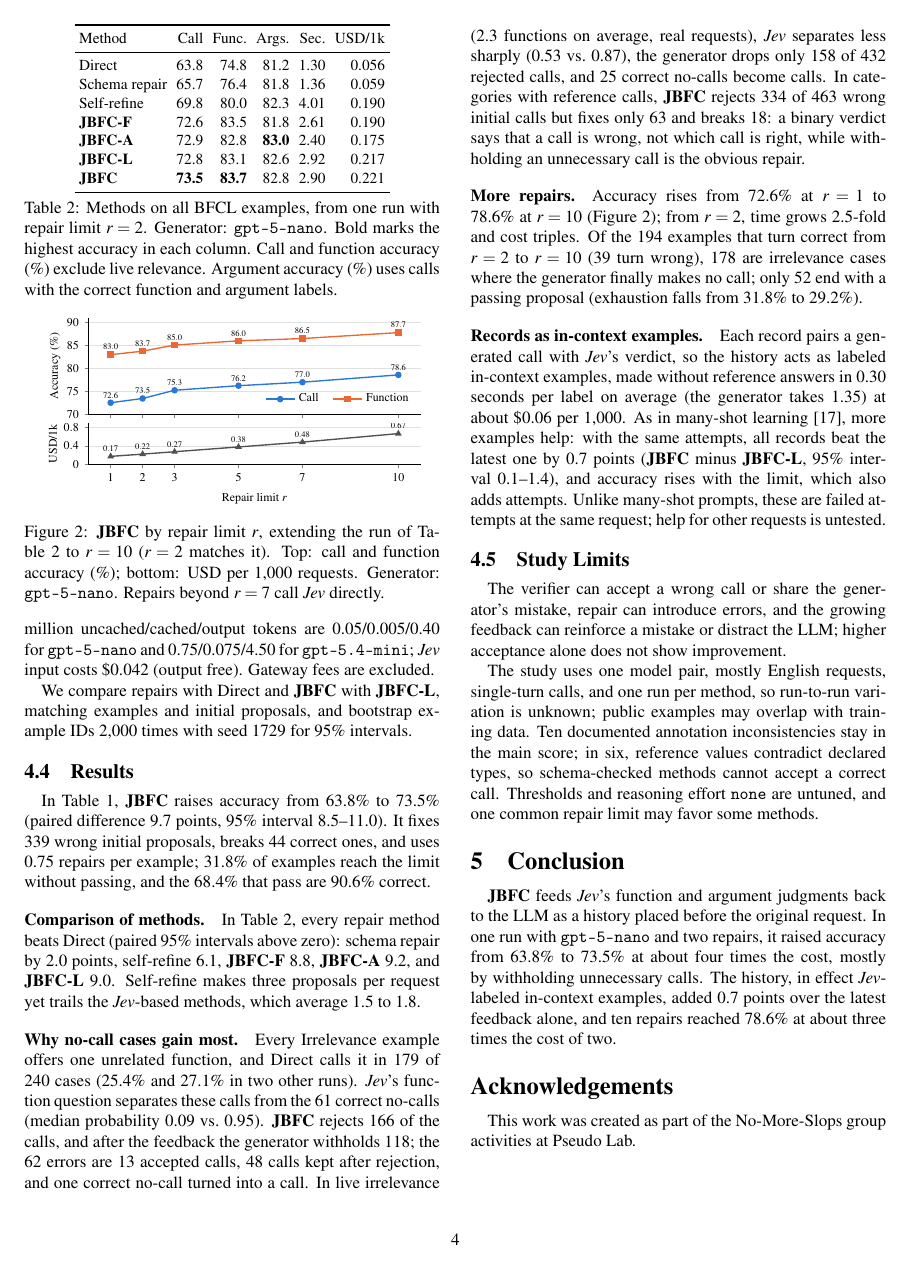
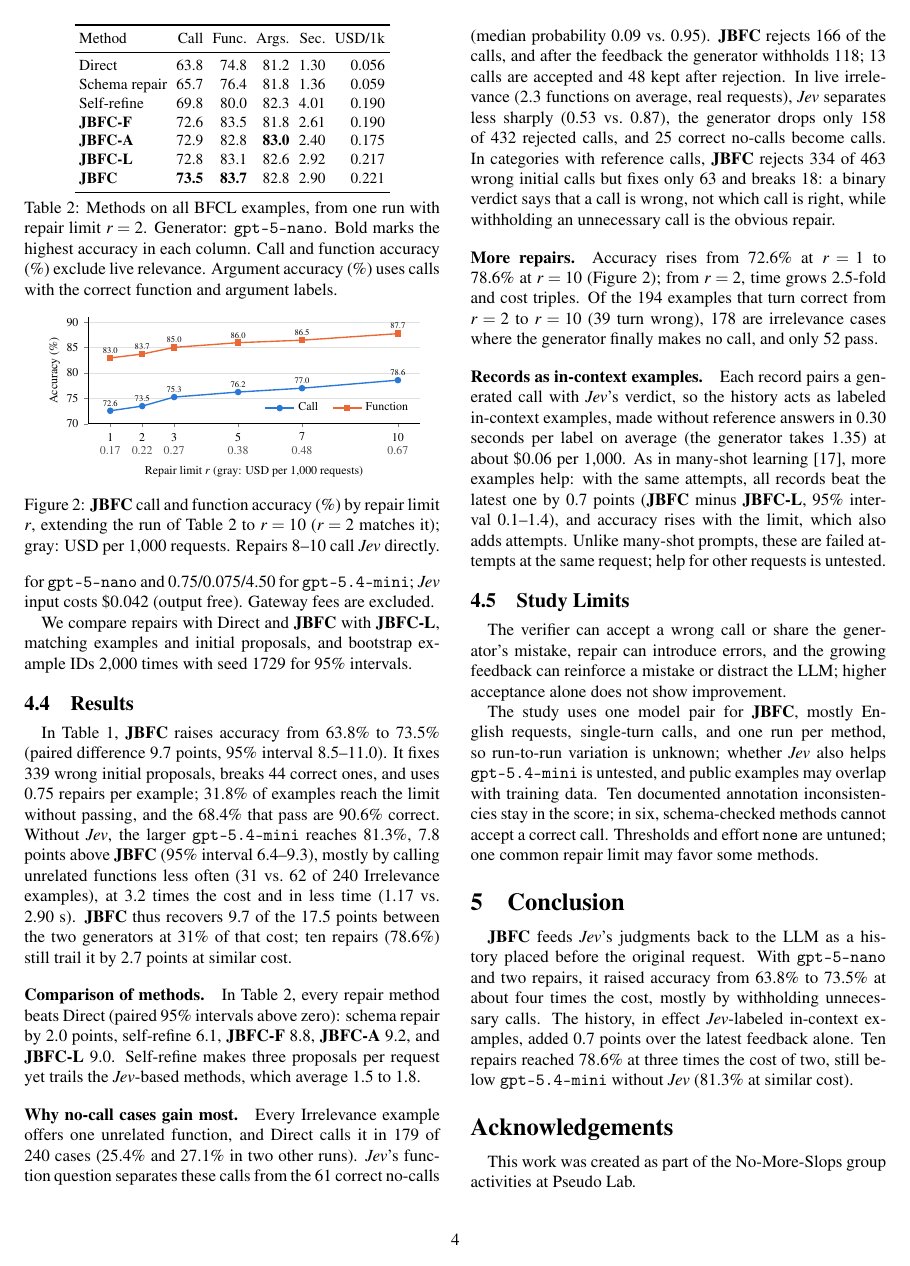
Before and after one commit to gogoymh/decision-model-guided-function-calling, a LaTeX paper (paper/main.tex): page 4 of 5. Compiled offline with pdfLaTeX.

Commit message:
feat: report the gpt-5.4-mini Direct run in Table 1, the paper and the README
- Table 1 now has Direct with gpt-5.4-mini (81.3% at $0.706/1k) next to
  gpt-5-nano's Direct (63.8%) and JBFC (73.5% at $0.221/1k)
- Paper: the larger model alone is 7.8 points above JBFC with gpt-5-nano
  (95% interval 6.4-9.3) at 3.2 times the cost; JBFC recovers 9.7 of the
  17.5 points at 31% of that cost; ten repairs still trail it by 2.7 points
  at similar cost. Conclusion and Study Limits say so
- Figure 2 shows cost as gray numbers under each limit to keep four pages
- README: results note, three-series category chart, table column, FAQ and
  limits state the comparison as measured

Co-Authored-By: Claude Opus 5.5 <noreply@anthropic.com>
Claude-Session: https://claude.ai/code/session_01HkTMoNkTjxN67DttugRtnV

```diff
--- a/paper/main.tex
+++ b/paper/main.tex
@@ -260,12 +260,12 @@ Self-refine & 69.8 & 80.0 & 82.3 & 4.01 & 0.190 \\
 \definecolor{repairfunction}{HTML}{EB6834}
 \definecolor{repaircost}{HTML}{52514E}
 \begin{tikzpicture}
-\begin{groupplot}[group style={group size=1 by 2, vertical sep=5pt, xticklabels at=edge bottom},
-  scale only axis, width=0.80\columnwidth, xmin=0.3, xmax=10.7, xtick={1,2,3,5,7,10},
+\begin{axis}[scale only axis, width=0.80\columnwidth, height=2.2cm, xmin=0.3, xmax=10.7,
+  xtick={1,2,3,5,7,10}, xticklabels={{1\\\color{repaircost}0.17},{2\\\color{repaircost}0.22},{3\\\color{repaircost}0.27},{5\\\color{repaircost}0.38},{7\\\color{repaircost}0.48},{10\\\color{repaircost}0.67}}, xticklabel style={align=center},
+  ymin=70, ymax=91, ytick={70,75,80,85,90}, ylabel={Accuracy (\%)}, xlabel={Repair limit $r$ (gray: USD per 1,000 requests)},
   axis x line*=bottom, axis y line*=left, ymajorgrids, grid style={black!12},
   tick label style={font=\scriptsize}, label style={font=\scriptsize}, tick align=outside,
-  major tick length=2pt, ylabel style={yshift=-3pt}]
-\nextgroupplot[height=2.0cm, ymin=70, ymax=91, ytick={70,75,80,85,90}, ylabel={Accuracy (\%)},
+  major tick length=2pt, ylabel style={yshift=-3pt},
   legend style={font=\scriptsize, draw=none, fill=none, at={(0.99,0.03)}, anchor=south east,
   legend columns=2, /tikz/every even column/.append style={column sep=6pt}}]
 \addplot[color=repaircall, mark=*, mark size=1.5pt, thick] coordinates {(1,72.5535) (2,73.4761) (3,75.2554) (5,76.2438) (7,77.0016) (10,78.5832)};
@@ -284,17 +284,9 @@ Self-refine & 69.8 & 80.0 & 82.3 & 4.01 & 0.190 \\
 \node[font=\tiny, anchor=south, yshift=1.5pt, inner sep=1pt] at (axis cs:5,85.9638) {86.0};
 \node[font=\tiny, anchor=south, yshift=1.5pt, inner sep=1pt] at (axis cs:7,86.4580) {86.5};
 \node[font=\tiny, anchor=south, yshift=1.5pt, inner sep=1pt] at (axis cs:10,87.7430) {87.7};
-\nextgroupplot[height=0.85cm, ymin=0, ymax=0.9, ytick={0,0.4,0.8}, ylabel={USD/1k}, xlabel={Repair limit $r$}]
-\addplot[color=repaircost, mark=triangle*, mark size=1.5pt, thick] coordinates {(1,0.1718) (2,0.2211) (3,0.2733) (5,0.3779) (7,0.4834) (10,0.6691)};
-\node[font=\tiny, anchor=south, yshift=1.5pt, inner sep=1pt] at (axis cs:1,0.1718) {0.17};
-\node[font=\tiny, anchor=south, yshift=1.5pt, inner sep=1pt] at (axis cs:2,0.2211) {0.22};
-\node[font=\tiny, anchor=south, yshift=1.5pt, inner sep=1pt] at (axis cs:3,0.2733) {0.27};
-\node[font=\tiny, anchor=south, yshift=1.5pt, inner sep=1pt] at (axis cs:5,0.3779) {0.38};
-\node[font=\tiny, anchor=south, yshift=1.5pt, inner sep=1pt] at (axis cs:7,0.4834) {0.48};
-\node[font=\tiny, anchor=south, yshift=1.5pt, inner sep=1pt] at (axis cs:10,0.6691) {0.67};
-\end{groupplot}
+\end{axis}
 \end{tikzpicture}
-\caption{\textbf{JBFC} by repair limit $r$, extending the run of Table~\ref{tab:main} to $r=10$ ($r=2$ matches it). Top: call and function accuracy (\%); bottom: USD per 1,000 requests. Generator: \texttt{gpt-5-nano}. Repairs beyond $r=7$ call \textit{Jev} directly.}
+\caption{\textbf{JBFC} call and function accuracy (\%) by repair limit $r$, extending the run of Table~\ref{tab:main} to $r=10$ ($r=2$ matches it); gray: USD per 1,000 requests. Repairs 8--10 call \textit{Jev} directly.}
 \label{fig:repairs}
 \end{figure}
 % END AUTO REPAIRS
@@ -307,16 +299,16 @@ Costs count all generation and verification work, including the growing history
 We compare repairs with Direct and \textbf{JBFC} with \textbf{JBFC-L}, matching examples and initial proposals, and bootstrap example IDs 2,000 times with seed 1729 for 95\% intervals.
 
 \subsection{Results}
-In Table~\ref{tab:categories}, \textbf{JBFC} raises accuracy from 63.8\% to 73.5\% (paired difference 9.7 points, 95\% interval 8.5--11.0). It fixes 339 wrong initial proposals, breaks 44 correct ones, and uses 0.75 repairs per example; 31.8\% of examples reach the limit without passing, and the 68.4\% that pass are 90.6\% correct.
+In Table~\ref{tab:categories}, \textbf{JBFC} raises accuracy from 63.8\% to 73.5\% (paired difference 9.7 points, 95\% interval 8.5--11.0). It fixes 339 wrong initial proposals, breaks 44 correct ones, and uses 0.75 repairs per example; 31.8\% of examples reach the limit without passing, and the 68.4\% that pass are 90.6\% correct. Without \textit{Jev}, the larger \texttt{gpt-5.4-mini} reaches 81.3\%, 7.8 points above \textbf{JBFC} (95\% interval 6.4--9.3), mostly by calling unrelated functions less often (31 vs.\ 62 of 240 Irrelevance examples), at 3.2 times the cost and in less time (1.17 vs.\ 2.90~s). \textbf{JBFC} thus recovers 9.7 of the 17.5 points between the two generators at 31\% of that cost; ten repairs (78.6\%) still trail it by 2.7 points at similar cost.
 
 \paragraph{Comparison of methods.}
 In Table~\ref{tab:main}, every repair method beats Direct (paired 95\% intervals above zero): schema repair by 2.0 points, self-refine 6.1, \textbf{JBFC-F} 8.8, \textbf{JBFC-A} 9.2, and \textbf{JBFC-L} 9.0. Self-refine makes three proposals per request yet trails the \textit{Jev}-based methods, which average 1.5 to 1.8.
 
 \paragraph{Why no-call cases gain most.}
-Every Irrelevance example offers one unrelated function, and Direct calls it in 179 of 240 cases (25.4\% and 27.1\% in two other runs). \textit{Jev}'s function question separates these calls from the 61 correct no-calls (median probability 0.09 vs.\ 0.95). \textbf{JBFC} rejects 166 of the calls, and after the feedback the generator withholds 118; the 62 errors are 13 accepted calls, 48 calls kept after rejection, and one correct no-call turned into a call. In live irrelevance (2.3 functions on average, real requests), \textit{Jev} separates less sharply (0.53 vs.\ 0.87), the generator drops only 158 of 432 rejected calls, and 25 correct no-calls become calls. In categories with reference calls, \textbf{JBFC} rejects 334 of 463 wrong initial calls but fixes only 63 and breaks 18: a binary verdict says that a call is wrong, not which call is right, while withholding an unnecessary call is the obvious repair.
+Every Irrelevance example offers one unrelated function, and Direct calls it in 179 of 240 cases (25.4\% and 27.1\% in two other runs). \textit{Jev}'s function question separates these calls from the 61 correct no-calls (median probability 0.09 vs.\ 0.95). \textbf{JBFC} rejects 166 of the calls, and after the feedback the generator withholds 118; 13 calls are accepted and 48 kept after rejection. In live irrelevance (2.3 functions on average, real requests), \textit{Jev} separates less sharply (0.53 vs.\ 0.87), the generator drops only 158 of 432 rejected calls, and 25 correct no-calls become calls. In categories with reference calls, \textbf{JBFC} rejects 334 of 463 wrong initial calls but fixes only 63 and breaks 18: a binary verdict says that a call is wrong, not which call is right, while withholding an unnecessary call is the obvious repair.
 
 \paragraph{More repairs.}
-Accuracy rises from 72.6\% at $r=1$ to 78.6\% at $r=10$ (Figure~\ref{fig:repairs}); from $r=2$, time grows 2.5-fold and cost triples. Of the 194 examples that turn correct from $r=2$ to $r=10$ (39 turn wrong), 178 are irrelevance cases where the generator finally makes no call; only 52 end with a passing proposal (exhaustion falls from 31.8\% to 29.2\%).
+Accuracy rises from 72.6\% at $r=1$ to 78.6\% at $r=10$ (Figure~\ref{fig:repairs}); from $r=2$, time grows 2.5-fold and cost triples. Of the 194 examples that turn correct from $r=2$ to $r=10$ (39 turn wrong), 178 are irrelevance cases where the generator finally makes no call, and only 52 pass.
 
 \paragraph{Records as in-context examples.}
 Each record pairs a generated call with \textit{Jev}'s verdict, so the history acts as labeled in-context examples, made without reference answers in 0.30 seconds per label on average (the generator takes 1.35) at about \$0.06 per 1,000. As in many-shot learning~\cite{agarwal2024manyshot}, more examples help: with the same attempts, all records beat the latest one by 0.7 points (\textbf{JBFC} minus \textbf{JBFC-L}, 95\% interval 0.1--1.4), and accuracy rises with the limit, which also adds attempts. Unlike many-shot prompts, these are failed attempts at the same request; help for other requests is untested.
@@ -324,10 +316,10 @@ Each record pairs a generated call with \textit{Jev}'s verdict, so the history a
 \subsection{Study Limits}
 The verifier can accept a wrong call or share the generator's mistake, repair can introduce errors, and the growing feedback can reinforce a mistake or distract the LLM; higher acceptance alone does not show improvement.
 
-The study uses one model pair, mostly English requests, single-turn calls, and one run per method, so run-to-run variation is unknown; public examples may overlap with training data. Ten documented annotation inconsistencies stay in the main score; in six, reference values contradict declared types, so schema-checked methods cannot accept a correct call. Thresholds and reasoning effort \texttt{none} are untuned, and one common repair limit may favor some methods.
+The study uses one model pair for \textbf{JBFC}, mostly English requests, single-turn calls, and one run per method, so run-to-run variation is unknown; whether \textit{Jev} also helps \texttt{gpt-5.4-mini} is untested, and public examples may overlap with training data. Ten documented annotation inconsistencies stay in the score; in six, schema-checked methods cannot accept a correct call. Thresholds and effort \texttt{none} are untuned; one common repair limit may favor some methods.
 
 \section{Conclusion}
-\textbf{JBFC} feeds \textit{Jev}'s function and argument judgments back to the LLM as a history placed before the original request. In one run with \texttt{gpt-5-nano} and two repairs, it raised accuracy from 63.8\% to 73.5\% at about four times the cost, mostly by withholding unnecessary calls. The history, in effect \textit{Jev}-labeled in-context examples, added 0.7 points over the latest feedback alone, and ten repairs reached 78.6\% at about three times the cost of two.
+\textbf{JBFC} feeds \textit{Jev}'s judgments back to the LLM as a history placed before the original request. With \texttt{gpt-5-nano} and two repairs, it raised accuracy from 63.8\% to 73.5\% at about four times the cost, mostly by withholding unnecessary calls. The history, in effect \textit{Jev}-labeled in-context examples, added 0.7 points over the latest feedback alone. Ten repairs reached 78.6\% at three times the cost of two, still below \texttt{gpt-5.4-mini} without \textit{Jev} (81.3\% at similar cost).
 
 \section*{Acknowledgements}
 This work was created as part of the No-More-Slops group activities at Pseudo Lab.
```
Also changed, not shown: docs/validation.md (+9 -0 lines), README.md, docs/assets/chart-categories-dark.png, docs/assets/chart-categories-light.png, docs/assets/chart-methods-dark.png, docs/assets/chart-methods-light.png, paper/main.pdf, paper/main.tex (24 more changed lines), 4 other files.
